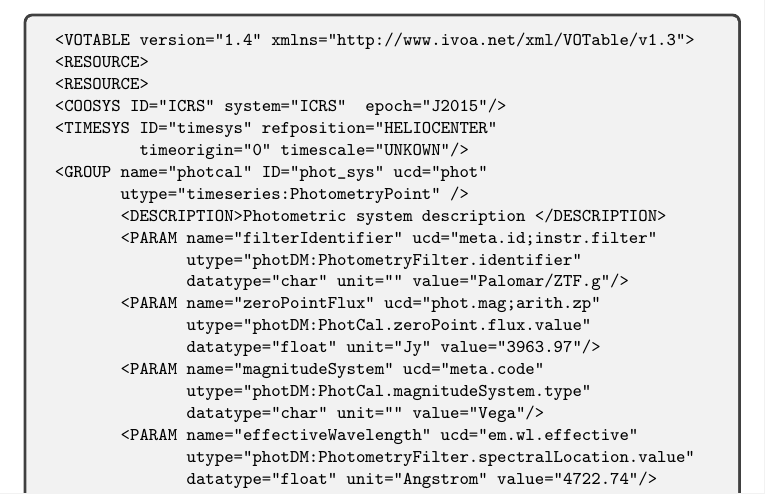
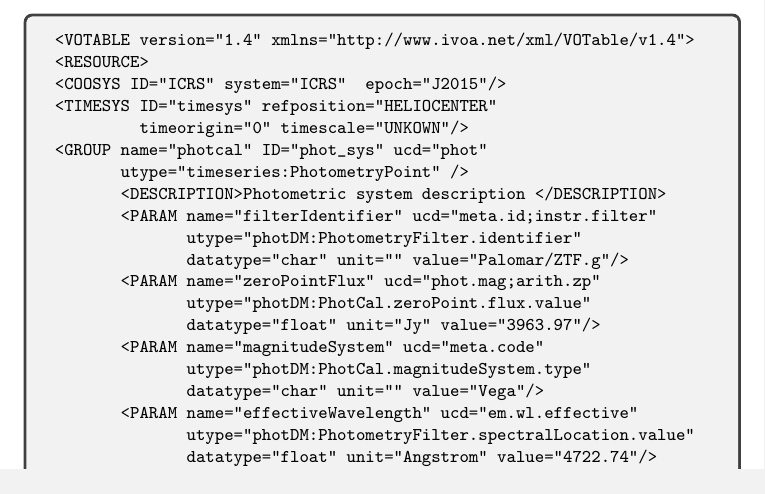
Before and after one commit to AdaNebot/TimeSeries, a LaTeX document (TimeSeries.tex, which reads vot-ex1-GROUP.tex): part of page 9 of 13, cut so that both start at the same text. Compiled offline with pdfLaTeX; a LaTeX package or settings file that is missing is left out.

Commit message:
Change few errors in the example

```diff
--- a/vot-ex1-GROUP.tex
+++ b/vot-ex1-GROUP.tex
@@ -2,8 +2,7 @@
 \begingroup\footnotesize
 \begin{tcolorbox}
 \begin{verbatim}
-<VOTABLE version="1.4" xmlns="http://www.ivoa.net/xml/VOTable/v1.3">
-<RESOURCE>
+<VOTABLE version="1.4" xmlns="http://www.ivoa.net/xml/VOTable/v1.4">
 <RESOURCE>
 <COOSYS ID="ICRS" system="ICRS"  epoch="J2015"/>
 <TIMESYS ID="timesys" refposition="HELIOCENTER"
```
